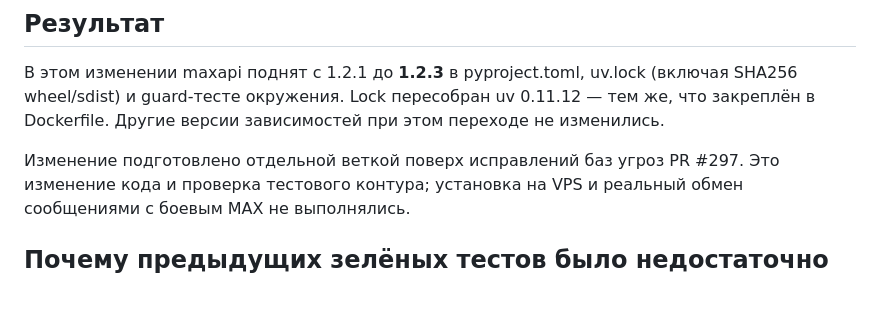
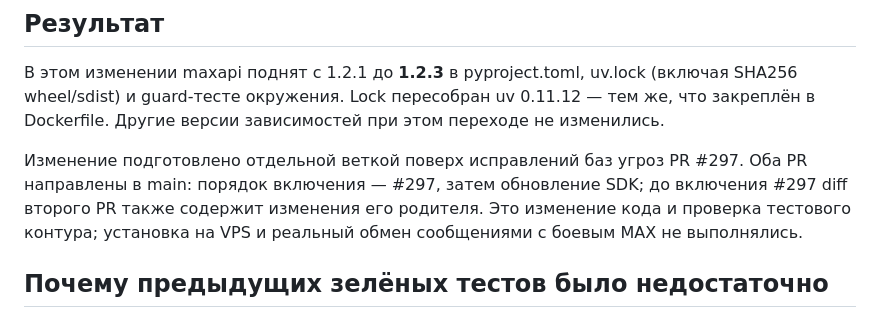
Before and after one commit to gaben1488/aemr-bot, a Markdown page: docs/MAXAPI_REVIEW_2026-10-26.md, the part around the change. Rendered like a GitHub page; blank space fills up the shorter version.

Commit message:
docs: record dependency order for threat-intel and SDK pull requests

```diff
--- a/docs/MAXAPI_REVIEW_2026-10-26.md
+++ b/docs/MAXAPI_REVIEW_2026-10-26.md
@@ -8,6 +8,8 @@ Lock пересобран uv 0.11.12 — тем же, что закреплён
 Другие версии зависимостей при этом переходе не изменились.
 
 Изменение подготовлено отдельной веткой поверх исправлений баз угроз PR #297.
+Оба PR направлены в main: порядок включения — #297, затем обновление SDK;
+до включения #297 diff второго PR также содержит изменения его родителя.
 Это изменение кода и проверка тестового контура; установка на VPS и реальный
 обмен сообщениями с боевым MAX не выполнялись.
 
```
